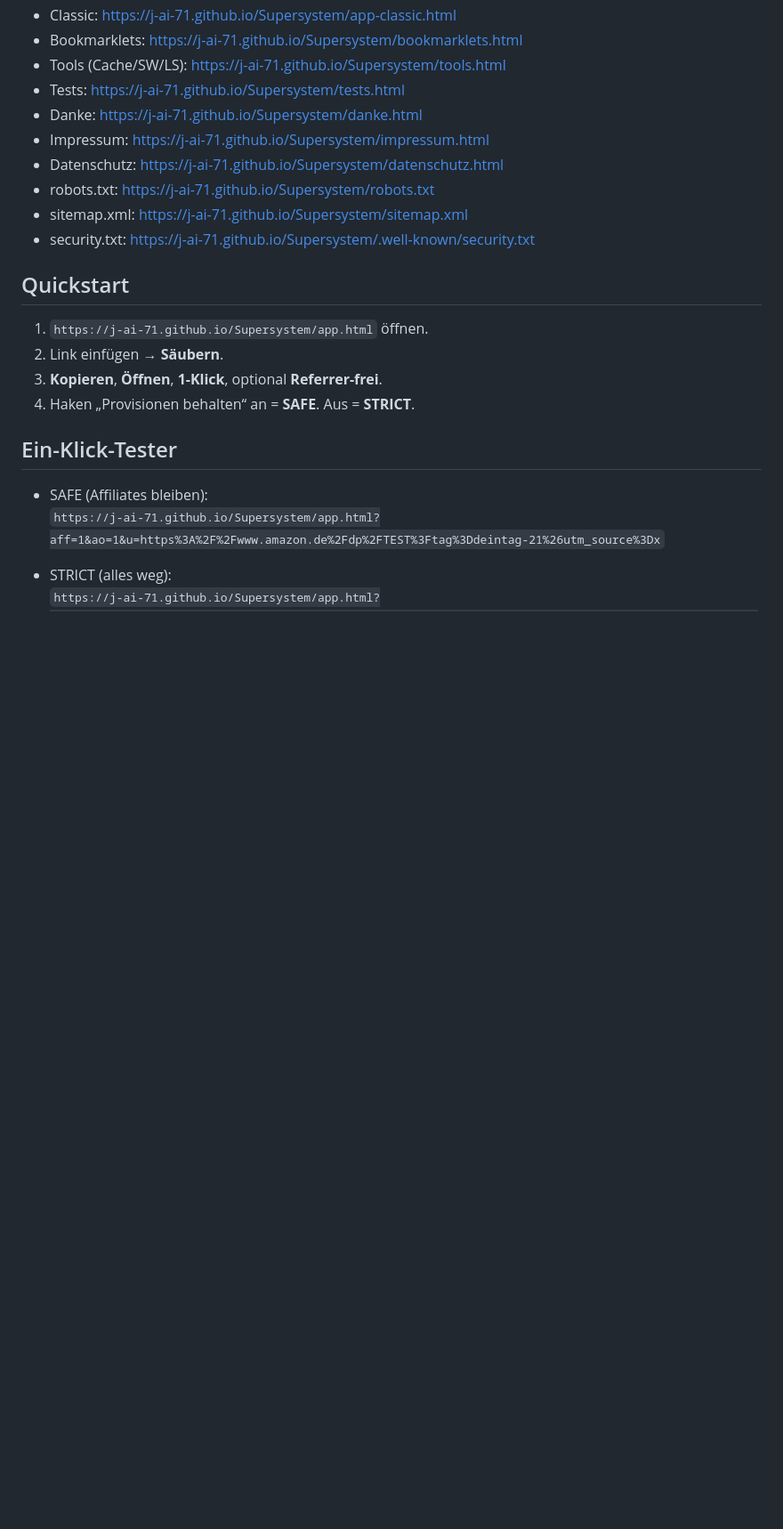
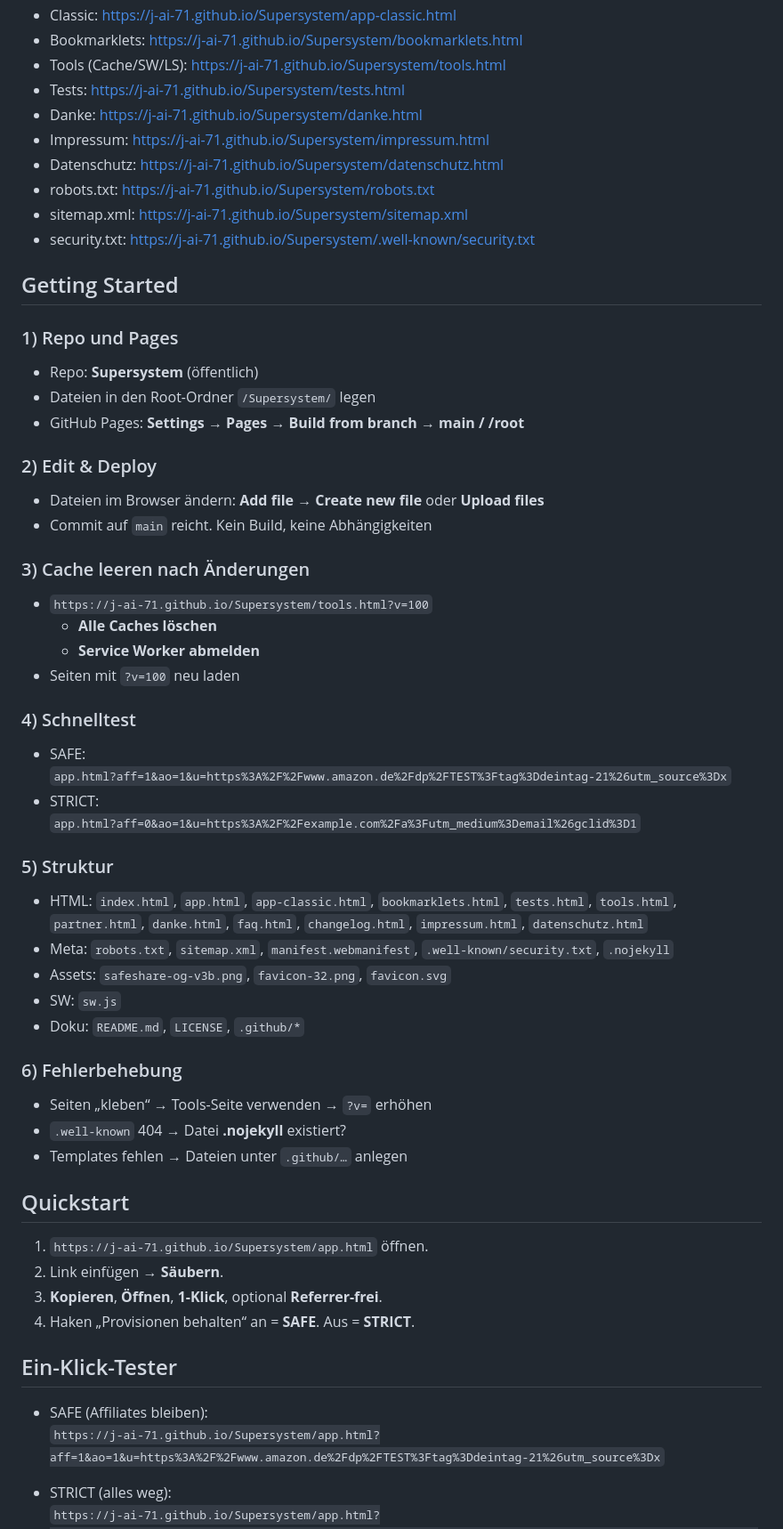
Before and after one commit to J-AI-71/Supersystem, a Markdown page: README.md, the part around the change. Shown at 89% size. Drawn GitHub-style; blank space fills up the shorter version.

Commit message:
README.md aktualisieren

```diff
--- a/README.md
+++ b/README.md
@@ -23,6 +23,41 @@ SafeShare entfernt Tracking-Parameter (`utm_*`, `fbclid`, `gclid`, …), löst W
 - robots.txt: https://j-ai-71.github.io/Supersystem/robots.txt
 - sitemap.xml: https://j-ai-71.github.io/Supersystem/sitemap.xml
 - security.txt: https://j-ai-71.github.io/Supersystem/.well-known/security.txt
+
+## Getting Started
+
+### 1) Repo und Pages
+- Repo: **Supersystem** (öffentlich)
+- Dateien in den Root-Ordner `/Supersystem/` legen
+- GitHub Pages: **Settings → Pages → Build from branch → main / /root**
+
+### 2) Edit & Deploy
+- Dateien im Browser ändern: **Add file → Create new file** oder **Upload files**
+- Commit auf `main` reicht. Kein Build, keine Abhängigkeiten
+
+### 3) Cache leeren nach Änderungen
+- `https://j-ai-71.github.io/Supersystem/tools.html?v=100`
+  - **Alle Caches löschen**
+  - **Service Worker abmelden**
+- Seiten mit `?v=100` neu laden
+
+### 4) Schnelltest
+- SAFE:
+  `app.html?aff=1&ao=1&u=https%3A%2F%2Fwww.amazon.de%2Fdp%2FTEST%3Ftag%3Ddeintag-21%26utm_source%3Dx`
+- STRICT:
+  `app.html?aff=0&ao=1&u=https%3A%2F%2Fexample.com%2Fa%3Futm_medium%3Demail%26gclid%3D1`
+
+### 5) Struktur
+- HTML: `index.html`, `app.html`, `app-classic.html`, `bookmarklets.html`, `tests.html`, `tools.html`, `partner.html`, `danke.html`, `faq.html`, `changelog.html`, `impressum.html`, `datenschutz.html`
+- Meta: `robots.txt`, `sitemap.xml`, `manifest.webmanifest`, `.well-known/security.txt`, `.nojekyll`
+- Assets: `safeshare-og-v3b.png`, `favicon-32.png`, `favicon.svg`
+- SW: `sw.js`
+- Doku: `README.md`, `LICENSE`, `.github/*`
+
+### 6) Fehlerbehebung
+- Seiten „kleben“ → Tools-Seite verwenden → `?v=` erhöhen
+- `.well-known` 404 → Datei **.nojekyll** existiert?
+- Templates fehlen → Dateien unter `.github/…` anlegen
 
 ## Quickstart
 1. `https://j-ai-71.github.io/Supersystem/app.html` öffnen.
```
